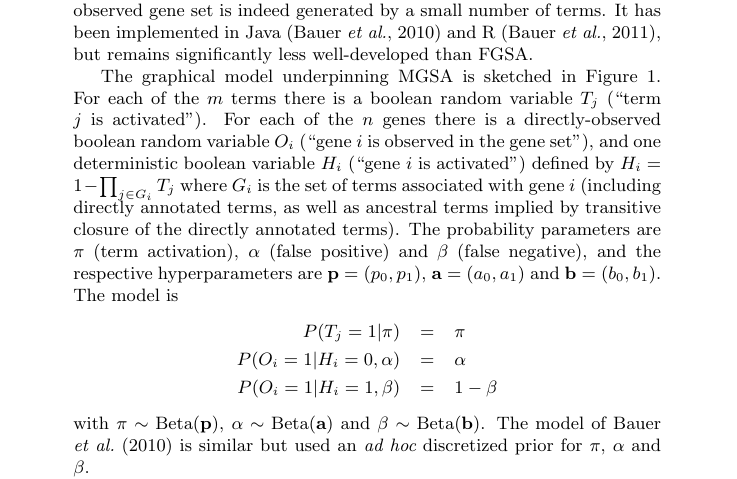
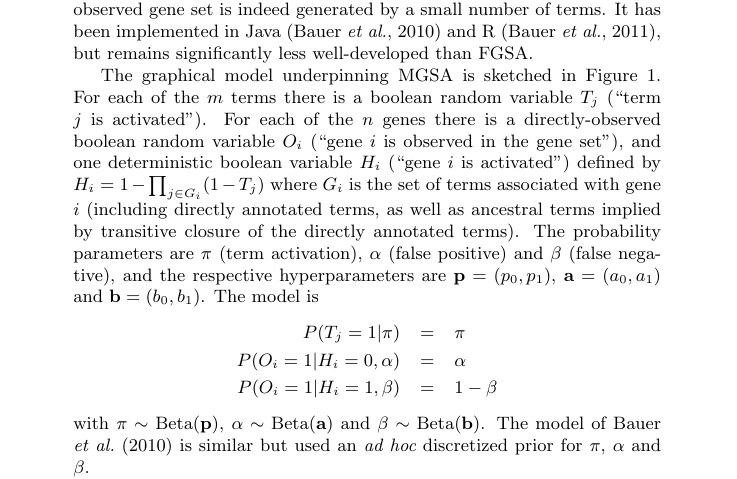
Before and after one commit to ihh/wtfgenes-appnote, a LaTeX document (preprint.tex, which reads paper.tex): part of page 2 of 7, cut so that both start at the same text. Compiled offline with pdfLaTeX.

Commit message:
Modifying formula for H_i
Do I have this right? I think this is consistent with eq3 in Bauer et al, where only one term needs to be on

```diff
--- a/paper.tex
+++ b/paper.tex
@@ -67,7 +67,7 @@ For each of the $n$ genes there is a directly-observed boolean random variable
 $O_i$ (``gene $i$ is observed in the gene set''),
 and one deterministic boolean variable
 $H_i$ (``gene $i$ is activated'')
-defined by $H_i = 1 - \prod_{j \in G_i} T_j$
+defined by $H_i = 1 - \prod_{j \in G_i} (1 - T_j)$
 where $G_i$ is the set of terms associated with gene $i$
 (including directly annotated terms, as well as ancestral terms implied by transitive closure of the directly annotated terms).
 The probability parameters are $\pi$ (term activation), $\alpha$ (false positive) and $\beta$ (false negative),
```
